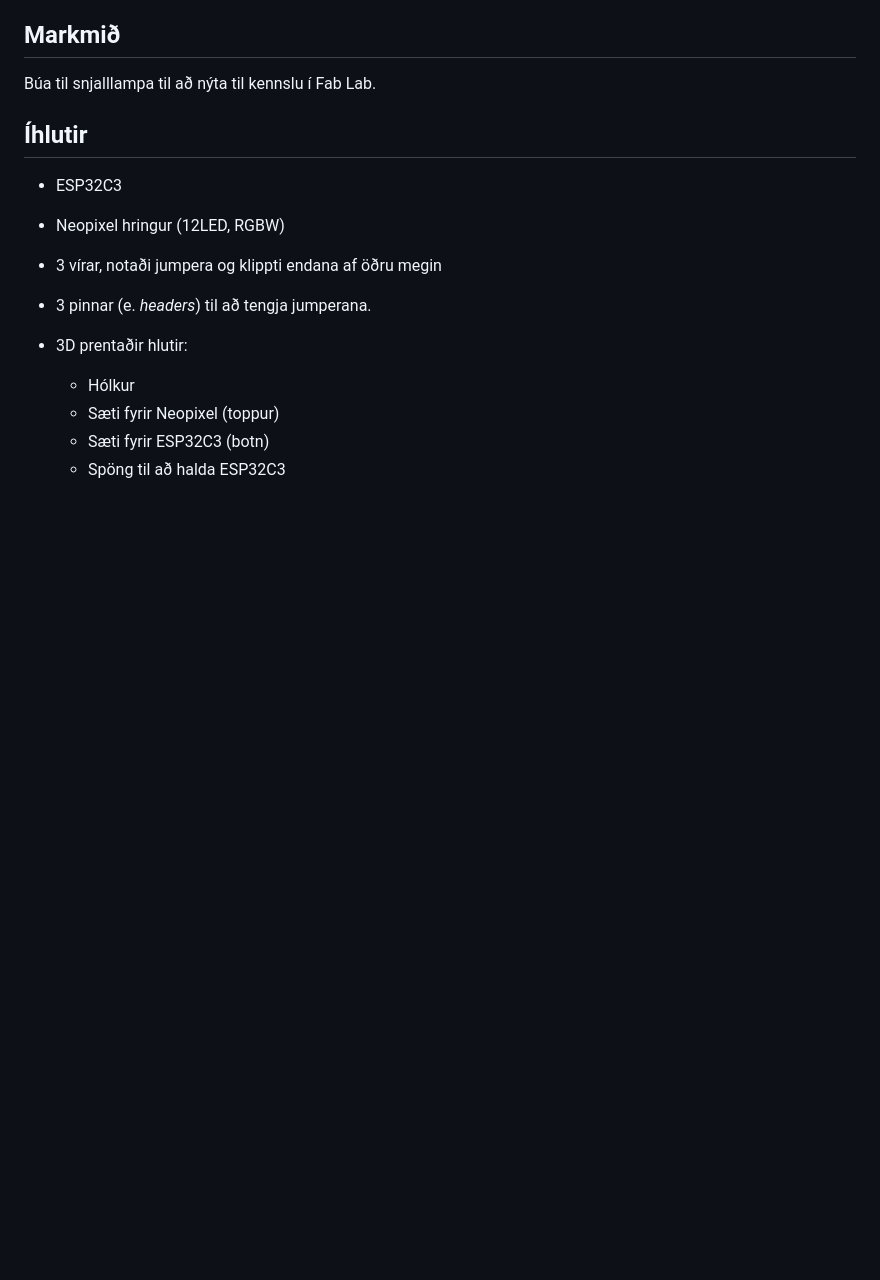
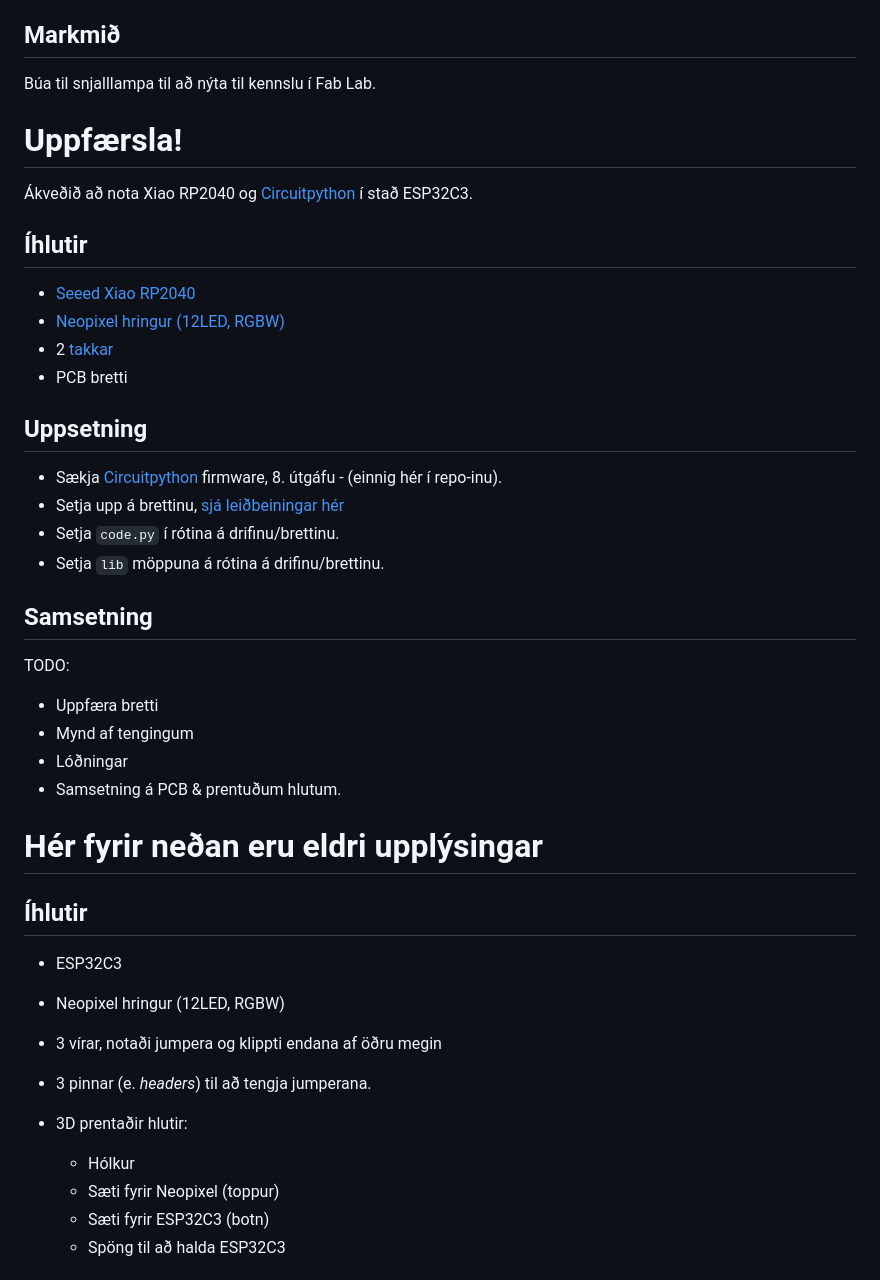
Before and after one commit to Fab-Lab-Akureyri/Lampi, a Markdown page: README.md, the part around the change. GitHub-like rendering; blank space fills up the shorter version.

```diff
--- a/README.md
+++ b/README.md
@@ -5,6 +5,33 @@
 ## Markmið
 
 Búa til snjalllampa til að nýta til kennslu í Fab Lab.
+
+# Uppfærsla!
+
+Ákveðið að nota Xiao RP2040 og [Circuitpython]() í stað ESP32C3.
+
+## Íhlutir
+- [Seeed Xiao RP2040](https://www.seeedstudio.com/XIAO-RP2040-v1-0-p-5026.html)
+- [Neopixel hringur (12LED, RGBW)](https://www.adafruit.com/product/2852)
+- 2 [takkar](https://www.digikey.com/en/products/detail/omron-electronics-inc-emc-div/B3SN-3112P/27856)
+- PCB bretti
+
+## Uppsetning
+- Sækja [Circuitpython](https://circuitpython.org/board/seeeduino_xiao_rp2040/) firmware, 8. útgáfu - (einnig hér í repo-inu).
+- Setja upp á brettinu, [sjá leiðbeiningar hér](https://wiki.seeedstudio.com/XIAO-RP2040-with-CircuitPython/)
+- Setja `code.py` í rótina á drifinu/brettinu.
+- Setja `lib` möppuna á rótina á drifinu/brettinu.
+
+
+## Samsetning
+
+TODO:
+- Uppfæra bretti
+- Mynd af tengingum
+- Lóðningar
+- Samsetning á PCB & prentuðum hlutum.
+
+# Hér fyrir neðan eru eldri upplýsingar
 
 ## Íhlutir
 
```
